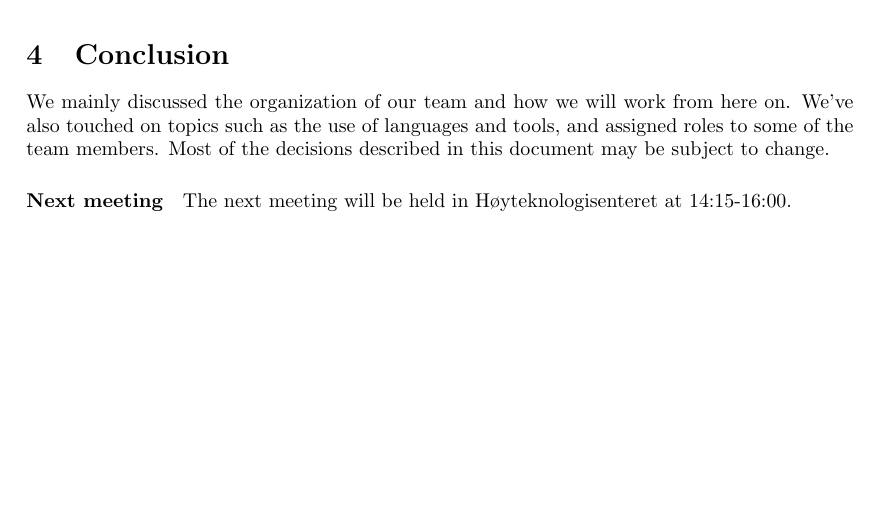
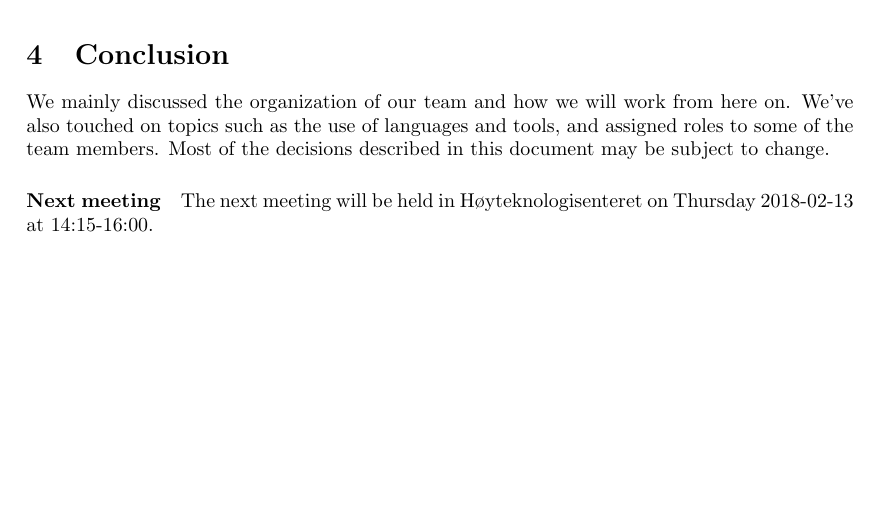
Before and after one commit to luringens/DoodleChess, a LaTeX document (docs/minutes-1.tex): part of page 2 of 2, cut so that both start at the same text. Compiled offline with pdfLaTeX.

Commit message:
[minutes-1.tex, minutes-1.pdf] next meeting date added

```diff
--- a/docs/minutes-1.tex
+++ b/docs/minutes-1.tex
@@ -80,6 +80,6 @@ We mainly discussed the organization of our team and how we will work from here
 
 \paragraph{Next meeting}
 
-The next meeting will be held in Høyteknologisenteret at 14:15-16:00.
+The next meeting will be held in Høyteknologisenteret on Thursday 2018-02-13 at 14:15-16:00.
 
 \end{document}
```
Also changed, not shown: docs/minutes-1.pdf.
